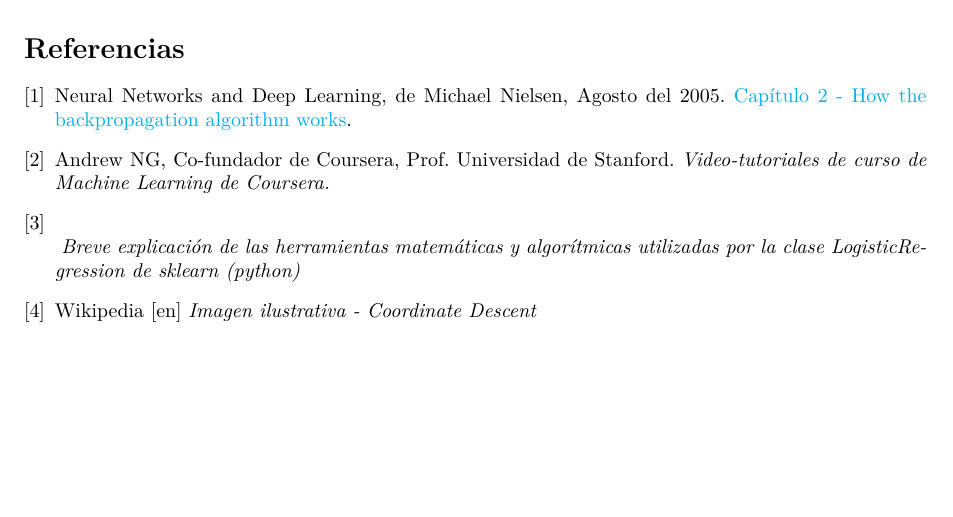
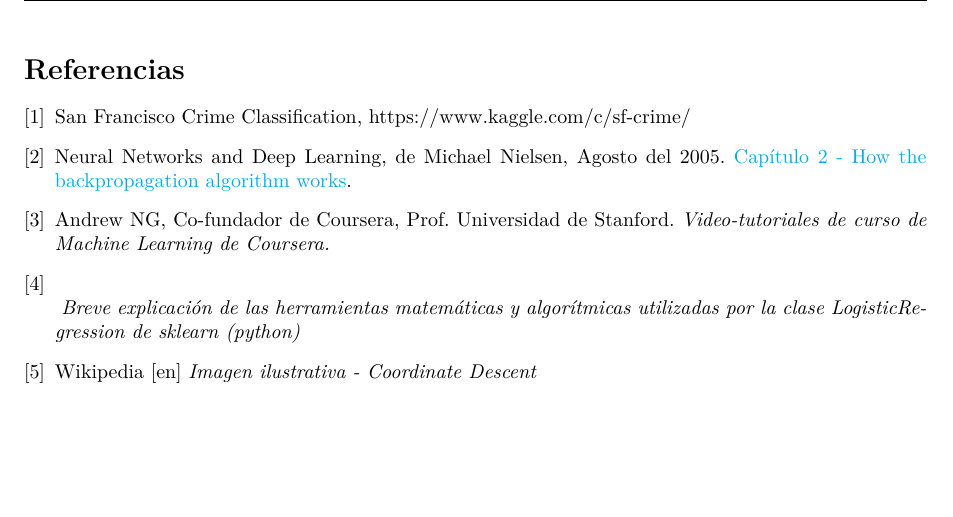
Before and after one commit to Arkenan/tp-datos, a LaTeX document (diseño/informe.tex): part of page 15 of 15, cut so that both start at the same text. Compiled offline with pdfLaTeX.

Commit message:
Agregado kaggle a links del informe.

```diff
--- a/diseño/informe.tex
+++ b/diseño/informe.tex
@@ -92,7 +92,7 @@
   \input{partes/algorithms2.tex}
 
   % Como vamos a encarar las cosas en C++, implementación, mencionar librerias
-  % \input{partes/implementation.tex}
+  \input{partes/implementation.tex}
 
   % ??????????????
   % \input{partes/conclusion.tex}
@@ -100,6 +100,8 @@
 
 \clearpage
 \begin{thebibliography}{3}
+
+\bibitem{kaggle} San Francisco Crime Classification, https://www.kaggle.com/c/sf-crime/
 
 \bibitem{chap2} Neural Networks and Deep Learning, de Michael Nielsen, Agosto del 2005. \href{Capítulo 2}{Capítulo 2 - How the backpropagation algorithm works}.
 
```
Also changed, not shown: diseño/partes/implementation.tex (added).
